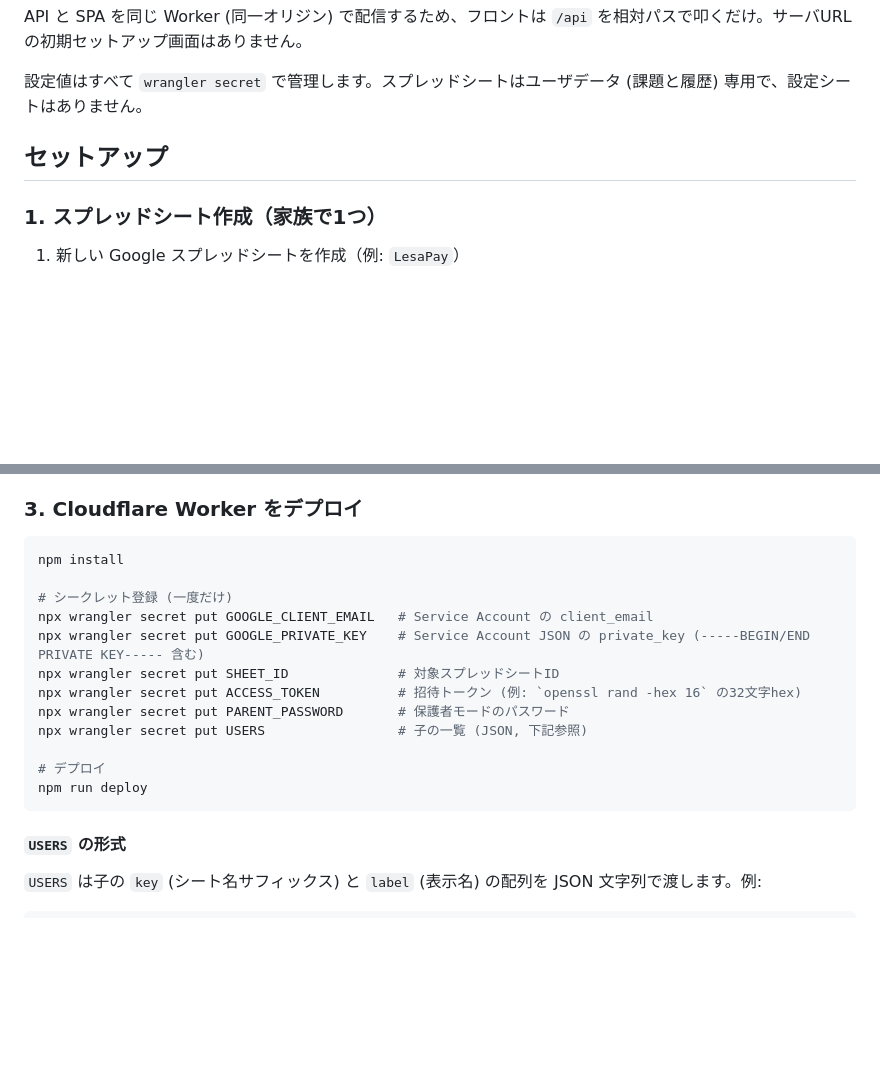
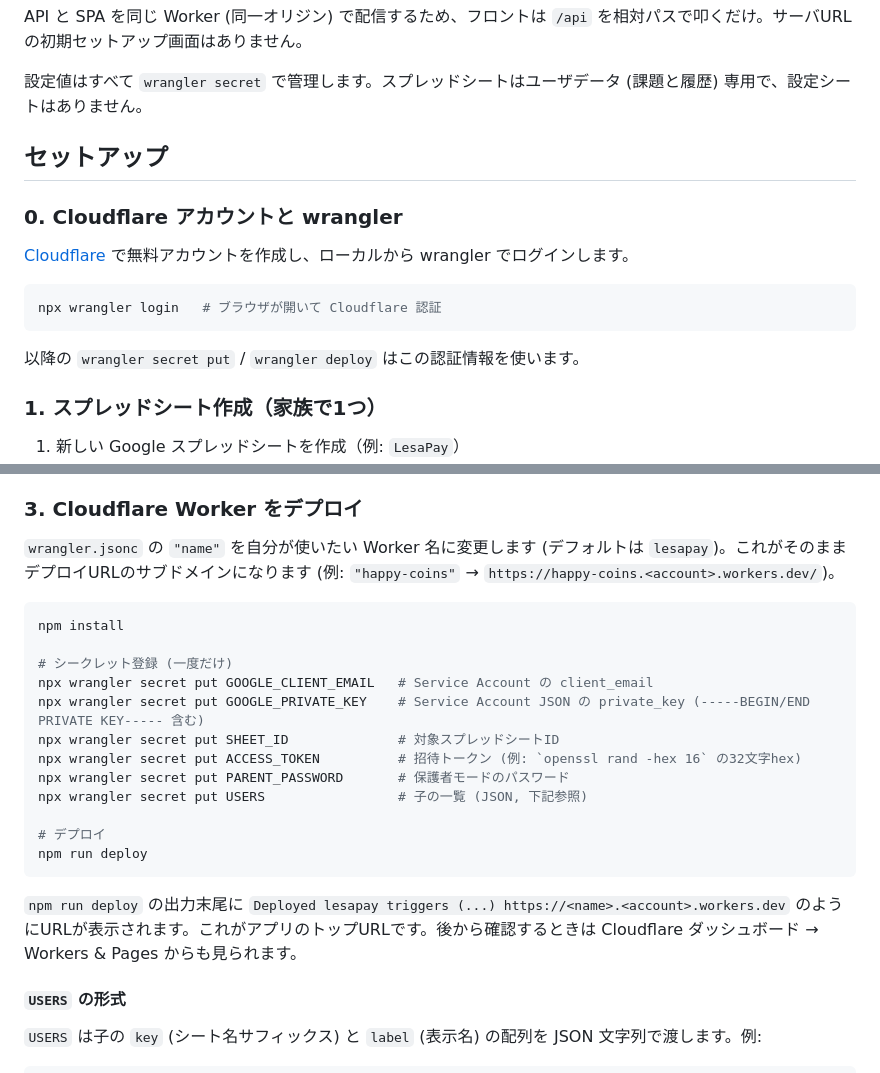
Before and after one commit to kenichi-ando/lesa-pay, a Markdown page: README.md, 2 parts joined by grey strips. Drawn GitHub-style; blank space fills up the shorter version.

Commit message:
docs: Cloudflare アカウント / Worker 名 / デプロイ後URL の手順を README に追記

````diff
--- a/README.md
+++ b/README.md
@@ -34,6 +34,16 @@ API と SPA を同じ Worker (同一オリジン) で配信するため、フロ
 
 ## セットアップ
 
+### 0. Cloudflare アカウントと wrangler
+
+[Cloudflare](https://dash.cloudflare.com/sign-up) で無料アカウントを作成し、ローカルから wrangler でログインします。
+
+```bash
+npx wrangler login   # ブラウザが開いて Cloudflare 認証
+```
+
+以降の `wrangler secret put` / `wrangler deploy` はこの認証情報を使います。
+
 ### 1. スプレッドシート作成（家族で1つ）
 
 1. 新しい Google スプレッドシートを作成（例: `LesaPay`）
@@ -65,6 +75,8 @@ Worker は Sheets API v4 を Service Account で叩きます。
 
 ### 3. Cloudflare Worker をデプロイ
 
+`wrangler.jsonc` の `"name"` を自分が使いたい Worker 名に変更します (デフォルトは `lesapay`)。これがそのままデプロイURLのサブドメインになります (例: `"happy-coins"` → `https://happy-coins.<account>.workers.dev/`)。
+
 ```bash
 npm install
 
@@ -79,6 +91,8 @@ npx wrangler secret put USERS                 # 子の一覧 (JSON, 下記参照
 # デプロイ
 npm run deploy
 ```
+
+`npm run deploy` の出力末尾に `Deployed lesapay triggers (...) https://<name>.<account>.workers.dev` のようにURLが表示されます。これがアプリのトップURLです。後から確認するときは Cloudflare ダッシュボード → Workers & Pages からも見られます。
 
 #### `USERS` の形式
 
````
